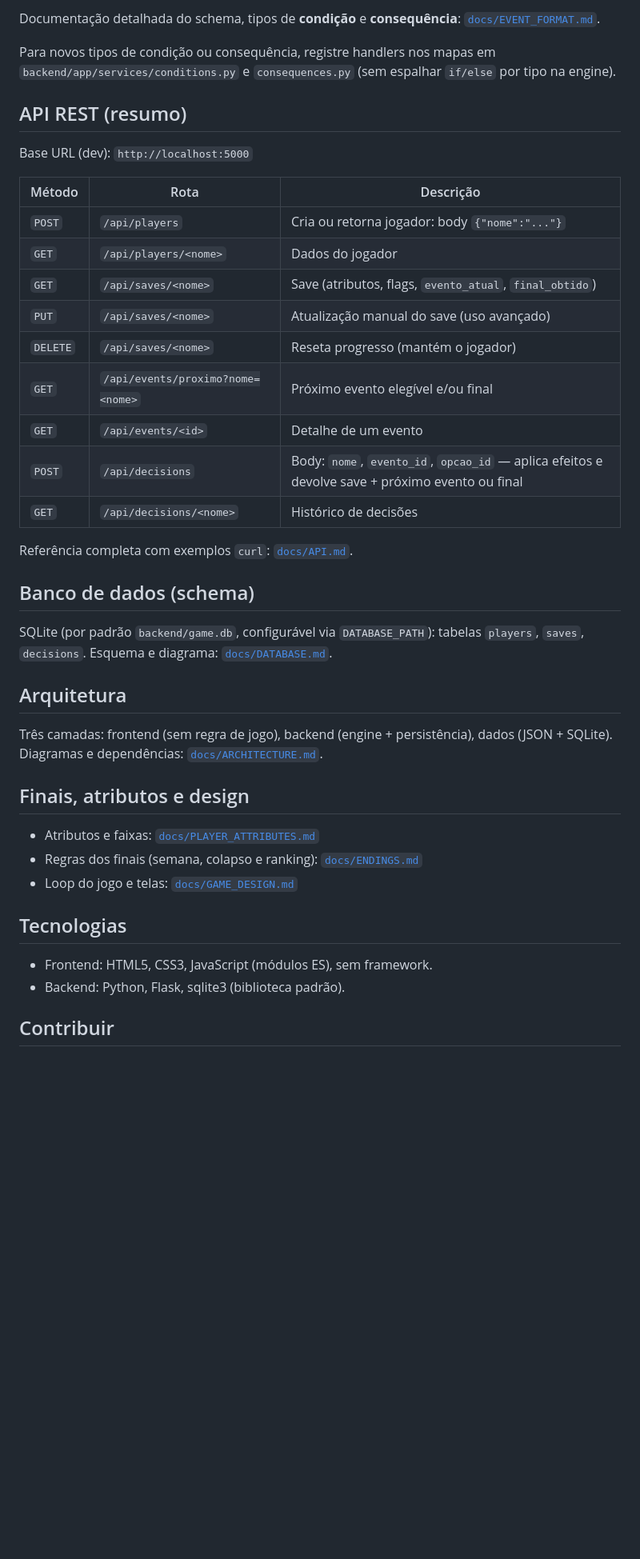
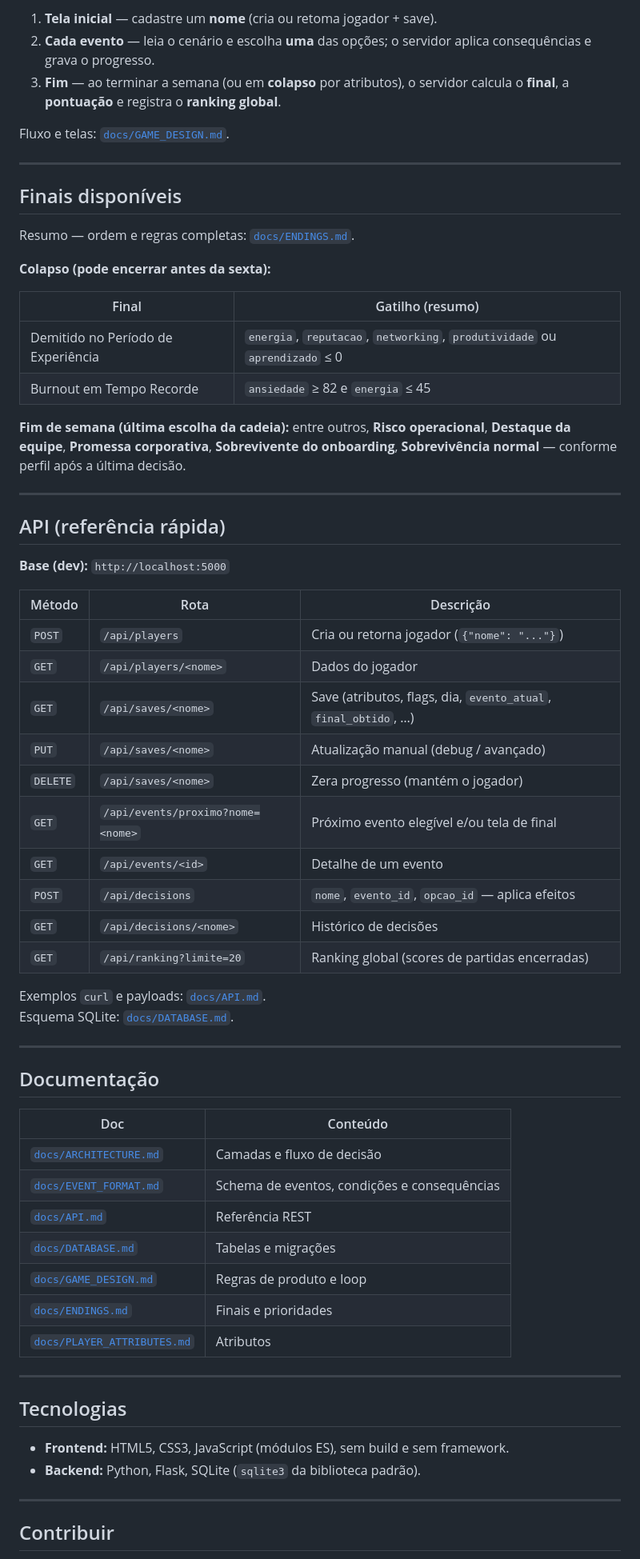
Before and after one commit to lu150ml/rpg_leega_corp, a Markdown page: README.md, the part around one of its changes. Shown at 80% size. Rendered like a GitHub page; blank space fills up the shorter version.

```diff
--- a/README.md
+++ b/README.md
@@ -62,44 +73,69 @@ O Flask serve os arquivos estáticos em `frontend/` e a API em `/api/...` (mesma
 
-Documentação detalhada do schema, tipos de **condição** e **consequência**: [`docs/EVENT_FORMAT.md`](docs/EVENT_FORMAT.md).
+1. **Tela inicial** — cadastre um **nome** (cria ou retoma jogador + save).
+2. **Cada evento** — leia o cenário e escolha **uma** das opções; o servidor aplica consequências e grava o progresso.
+3. **Fim** — ao terminar a semana (ou em **colapso** por atributos), o servidor calcula o **final**, a **pontuação** e registra o **ranking global**.
 
-Para novos tipos de condição ou consequência, registre handlers nos mapas em `backend/app/services/conditions.py` e `consequences.py` (sem espalhar `if/else` por tipo na engine).
+Fluxo e telas: [`docs/GAME_DESIGN.md`](docs/GAME_DESIGN.md).
 
-## API REST (resumo)
+---
 
-Base URL (dev): `http://localhost:5000`
+## Finais disponíveis
+
+Resumo — ordem e regras completas: [`docs/ENDINGS.md`](docs/ENDINGS.md).
+
+**Colapso (pode encerrar antes da sexta):**
+
+| Final | Gatilho (resumo) |
+|-------|-------------------|
+| Demitido no Período de Experiência | `energia`, `reputacao`, `networking`, `produtividade` ou `aprendizado` ≤ 0 |
+| Burnout em Tempo Recorde | `ansiedade` ≥ 82 e `energia` ≤ 45 |
+
+**Fim de semana (última escolha da cadeia):** entre outros, **Risco operacional**, **Destaque da equipe**, **Promessa corporativa**, **Sobrevivente do onboarding**, **Sobrevivência normal** — conforme perfil após a última decisão.
+
+---
+
+## API (referência rápida)
+
+**Base (dev):** `http://localhost:5000`
 
 | Método | Rota | Descrição |
-|--------|------|------------|
-| `POST` | `/api/players` | Cria ou retorna jogador: body `{"nome":"..."}` |
+|--------|------|-----------|
+| `POST` | `/api/players` | Cria ou retorna jogador (`{"nome": "..."}`) |
 | `GET` | `/api/players/<nome>` | Dados do jogador |
-| `GET` | `/api/saves/<nome>` | Save (atributos, flags, `evento_atual`, `final_obtido`) |
-| `PUT` | `/api/saves/<nome>` | Atualização manual do save (uso avançado) |
-| `DELETE` | `/api/saves/<nome>` | Reseta progresso (mantém o jogador) |
-| `GET` | `/api/events/proximo?nome=<nome>` | Próximo evento elegível e/ou final |
+| `GET` | `/api/saves/<nome>` | Save (atributos, flags, dia, `evento_atual`, `final_obtido`, …) |
+| `PUT` | `/api/saves/<nome>` | Atualização manual (debug / avançado) |
+| `DELETE` | `/api/saves/<nome>` | Zera progresso (mantém o jogador) |
+| `GET` | `/api/events/proximo?nome=<nome>` | Próximo evento elegível e/ou tela de final |
 | `GET` | `/api/events/<id>` | Detalhe de um evento |
-| `POST` | `/api/decisions` | Body: `nome`, `evento_id`, `opcao_id` — aplica efeitos e devolve save + próximo evento ou final |
+| `POST` | `/api/decisions` | `nome`, `evento_id`, `opcao_id` — aplica efeitos |
 | `GET` | `/api/decisions/<nome>` | Histórico de decisões |
+| `GET` | `/api/ranking?limite=20` | Ranking global (scores de partidas encerradas) |
 
-Referência completa com exemplos `curl`: [`docs/API.md`](docs/API.md).
+Exemplos `curl` e payloads: [`docs/API.md`](docs/API.md).
+Esquema SQLite: [`docs/DATABASE.md`](docs/DATABASE.md).
 
-## Banco de dados (schema)
+---
 
-SQLite (por padrão `backend/game.db`, configurável via `DATABASE_PATH`): tabelas `players`, `saves`, `decisions`. Esquema e diagrama: [`docs/DATABASE.md`](docs/DATABASE.md).
+## Documentação
 
-## Arquitetura
+| Doc | Conteúdo |
+|-----|----------|
+| [`docs/ARCHITECTURE.md`](docs/ARCHITECTURE.md) | Camadas e fluxo de decisão |
+| [`docs/EVENT_FORMAT.md`](docs/EVENT_FORMAT.md) | Schema de eventos, condições e consequências |
+| [`docs/API.md`](docs/API.md) | Referência REST |
+| [`docs/DATABASE.md`](docs/DATABASE.md) | Tabelas e migrações |
+| [`docs/GAME_DESIGN.md`](docs/GAME_DESIGN.md) | Regras de produto e loop |
+| [`docs/ENDINGS.md`](docs/ENDINGS.md) | Finais e prioridades |
+| [`docs/PLAYER_ATTRIBUTES.md`](docs/PLAYER_ATTRIBUTES.md) | Atributos |
 
-Três camadas: frontend (sem regra de jogo), backend (engine + persistência), dados (JSON + SQLite). Diagramas e dependências: [`docs/ARCHITECTURE.md`](docs/ARCHITECTURE.md).
-
-## Finais, atributos e design
-
-- Atributos e faixas: [`docs/PLAYER_ATTRIBUTES.md`](docs/PLAYER_ATTRIBUTES.md)
-- Regras dos finais (semana, colapso e ranking): [`docs/ENDINGS.md`](docs/ENDINGS.md)
-- Loop do jogo e telas: [`docs/GAME_DESIGN.md`](docs/GAME_DESIGN.md)
+---
 
 ## Tecnologias
 
-- Frontend: HTML5, CSS3, JavaScript (módulos ES), sem framework.
-- Backend: Python, Flask, sqlite3 (biblioteca padrão).
+- **Frontend:** HTML5, CSS3, JavaScript (módulos ES), sem build e sem framework.
+- **Backend:** Python, Flask, SQLite (`sqlite3` da biblioteca padrão).
+
+---
 
 ## Contribuir
 
```
Also changed, not shown: other parts of README.md (+43 -35 lines).
